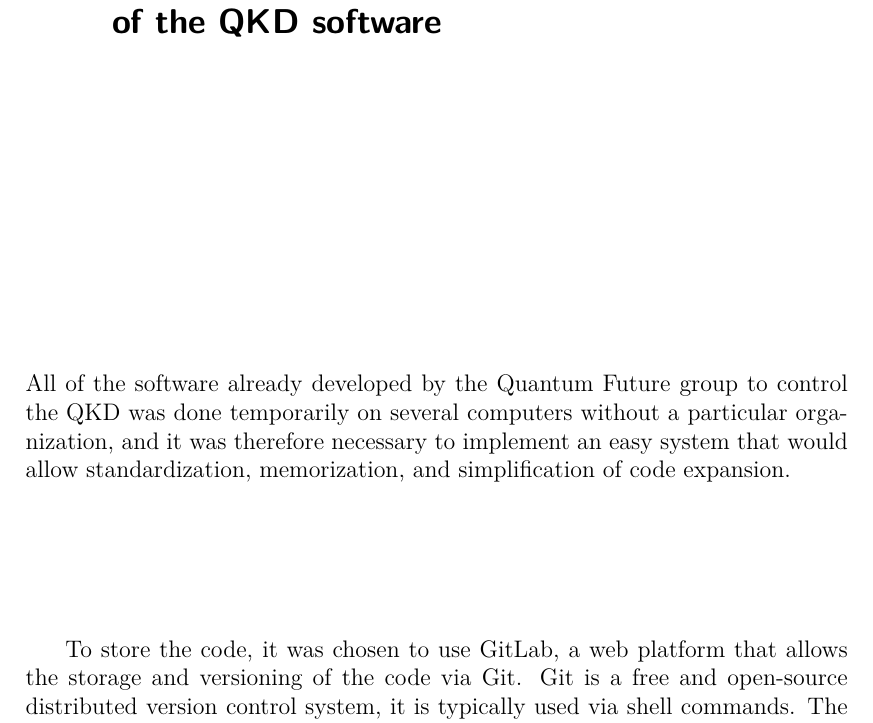
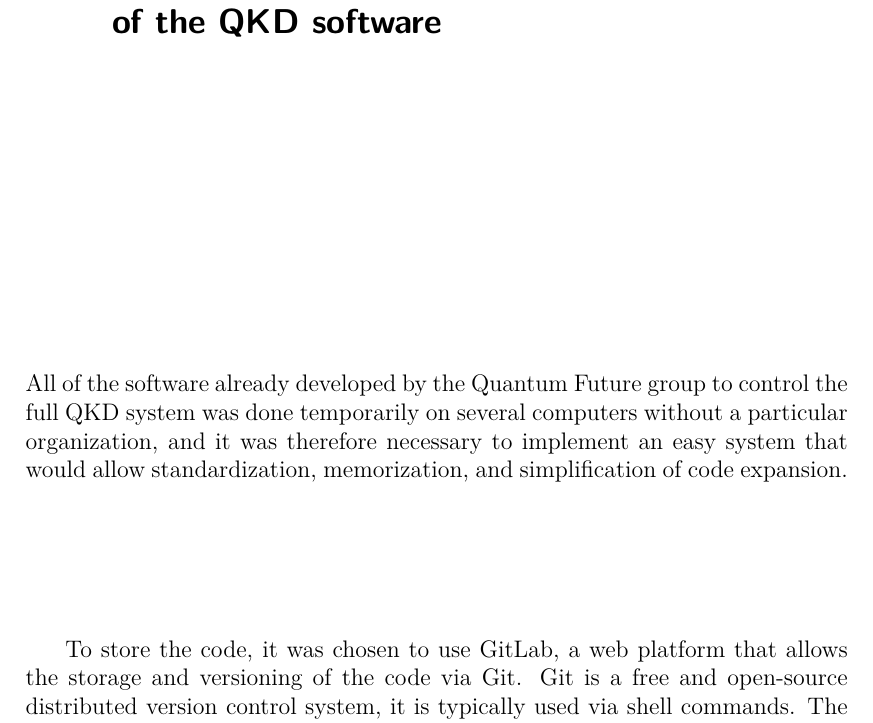
Before and after one commit to XaBerr/tesi-magistrale, a LaTeX thesis (Latex/main.tex, which reads Latex/corpo/capitoli/QKD-SW.tex): part of page 34 of 100, cut so that both start at the same text. Compiled offline with pdfLaTeX.

Commit message:
Hofix ch QKDSW

```diff
--- a/Latex/corpo/capitoli/QKD-SW.tex
+++ b/Latex/corpo/capitoli/QKD-SW.tex
@@ -7,7 +7,7 @@ This chapter starts with a description of the state-of-the-art of the QKD-softwa
 \newpage
 
 \lvlii{Memorization, standardization and expansion of the QKD software}
-All of the software already developed by the Quantum Future group to control the QKD was done temporarily on several computers without a particular organization, and it was therefore necessary to implement an easy system that would allow standardization, memorization, and simplification of code expansion.
+All of the software already developed by the Quantum Future group to control the full QKD system was done temporarily on several computers without a particular organization, and it was therefore necessary to implement an easy system that would allow standardization, memorization, and simplification of code expansion.
 
 To store the code, it was chosen to use GitLab, a web platform that allows the storage and versioning of the code via Git. Git is a free and open-source distributed version control system, it is typically used via shell commands.
 The code can then be stored in repositories that are organized in groups.
```
